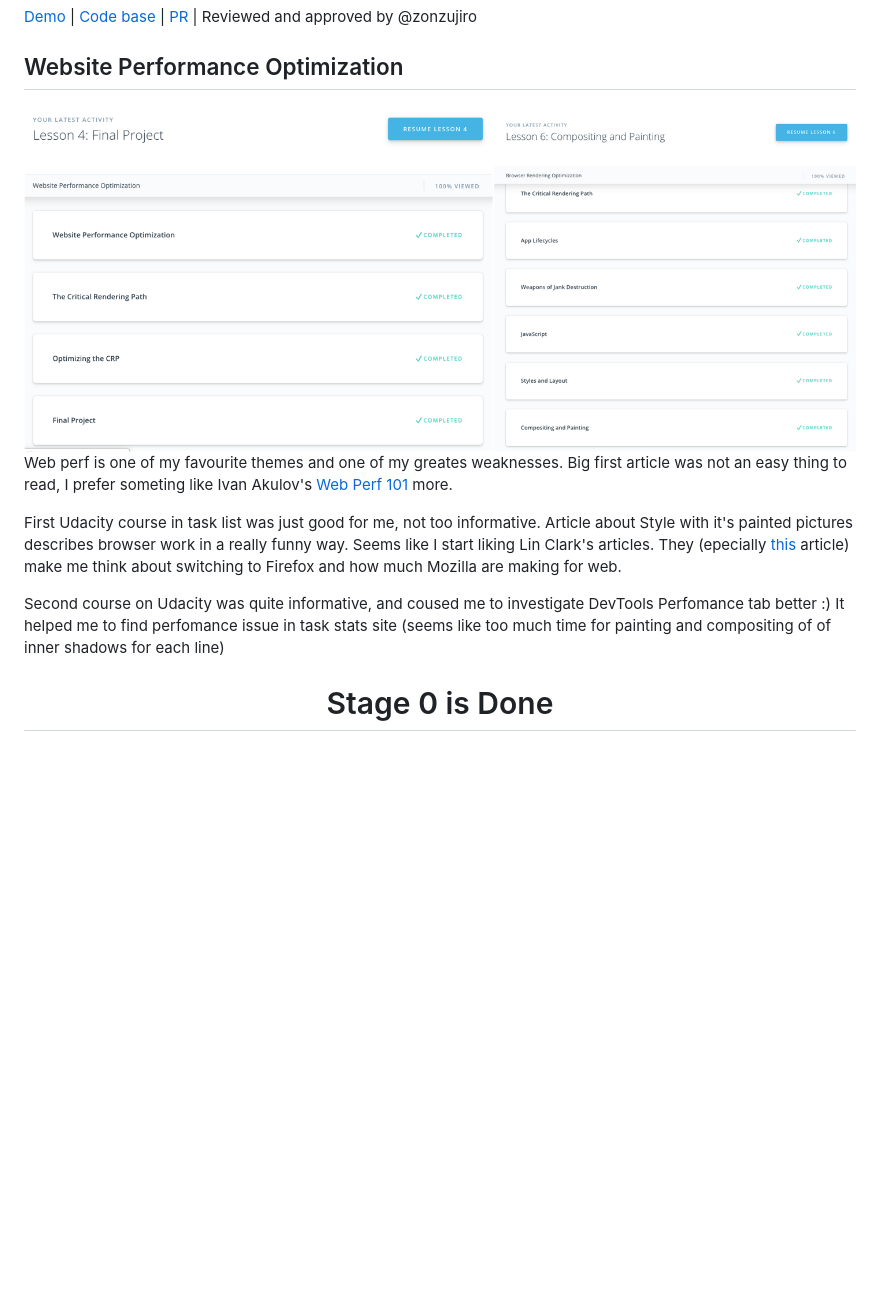
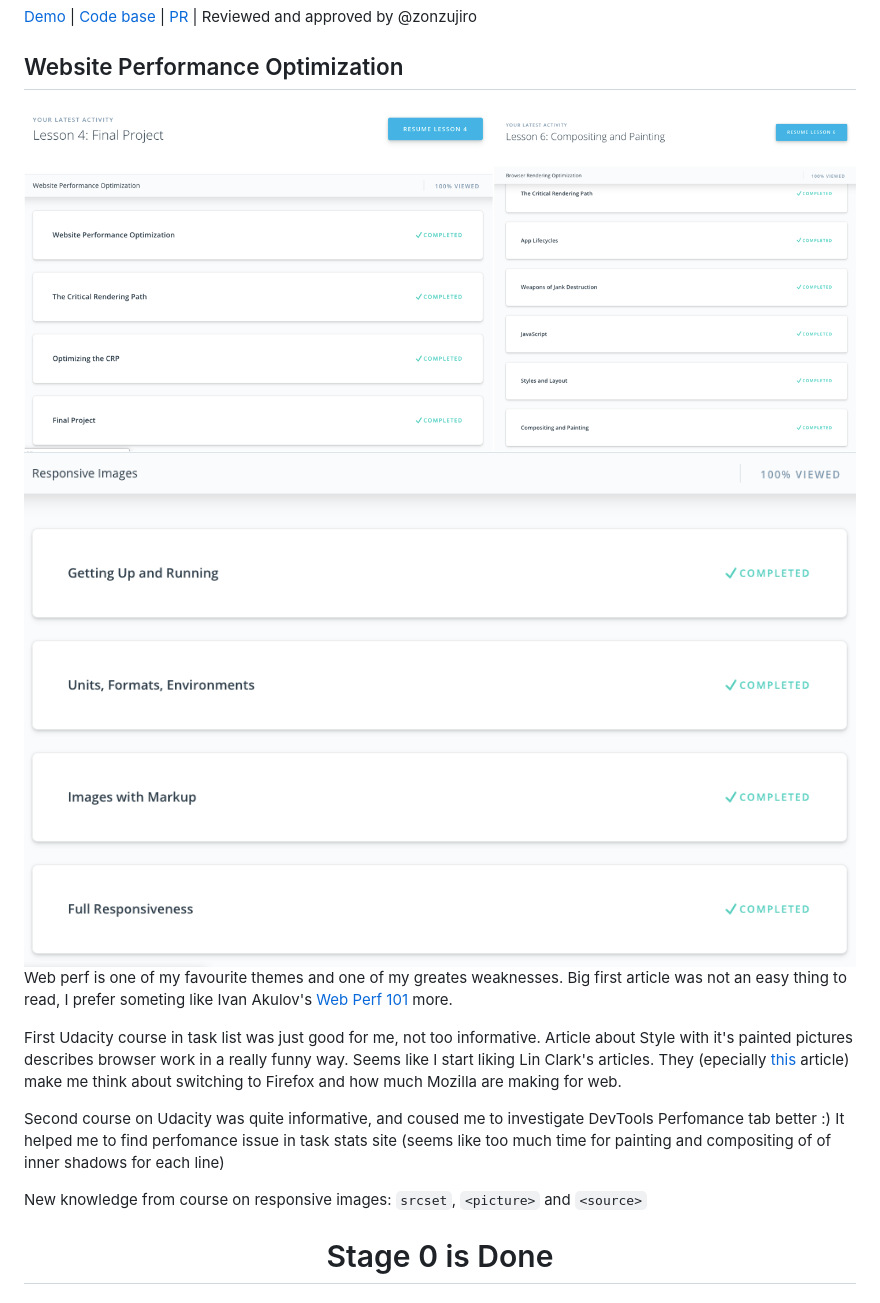
Before and after one commit to denislukianenko/kottans-frontend, a Markdown page: README.md, the part around the change. Rendered like a GitHub page; pictures changed too: task_website_performance/udacity-screen-2.png (added); blank space fills up the shorter version.

Commit message:
Update refl

```diff
--- a/README.md
+++ b/README.md
@@ -145,12 +145,14 @@ Thanks to mentors comments on this task I've run through few simple, but cool op
 
 ## Website Performance Optimization
 
-![Screenshot from twitter](./task_website_performance/udacity-screen.png)
-Web perf is one of my favourite themes and one of my greates weaknesses. Big first article was not an easy thing to read, I prefer someting like Ivan Akulov's [Web Perf 101](https://3perf.com/talks/web-perf-101) more.
+![Screenshot from Udacity](./task_website_performance/udacity-screen.png)
+![Screenshot from Udacity](./task_website_performance/udacity-screen-2.png)Web perf is one of my favourite themes and one of my greates weaknesses. Big first article was not an easy thing to read, I prefer someting like Ivan Akulov's [Web Perf 101](https://3perf.com/talks/web-perf-101) more.
 
 First Udacity course in task list was just good for me, not too informative. Article about Style with it's painted pictures describes browser work in a really funny way. Seems like I start liking Lin Clark's articles. They (epecially [this](https://hacks.mozilla.org/2018/10/webassemblys-post-mvp-future/) article) make me think about switching to Firefox and how much Mozilla are making for web.
 
 Second course on Udacity was quite informative, and coused me to investigate DevTools Perfomance tab better :) It helped me to find perfomance issue in task stats site (seems like too much time for painting and compositing of of inner shadows for each line)
+
+New knowledge from course on responsive images: `srcset`, `<picture>` and `<source>`
 
 <h1 align="center">Stage 0 is Done<h1>
 
```
